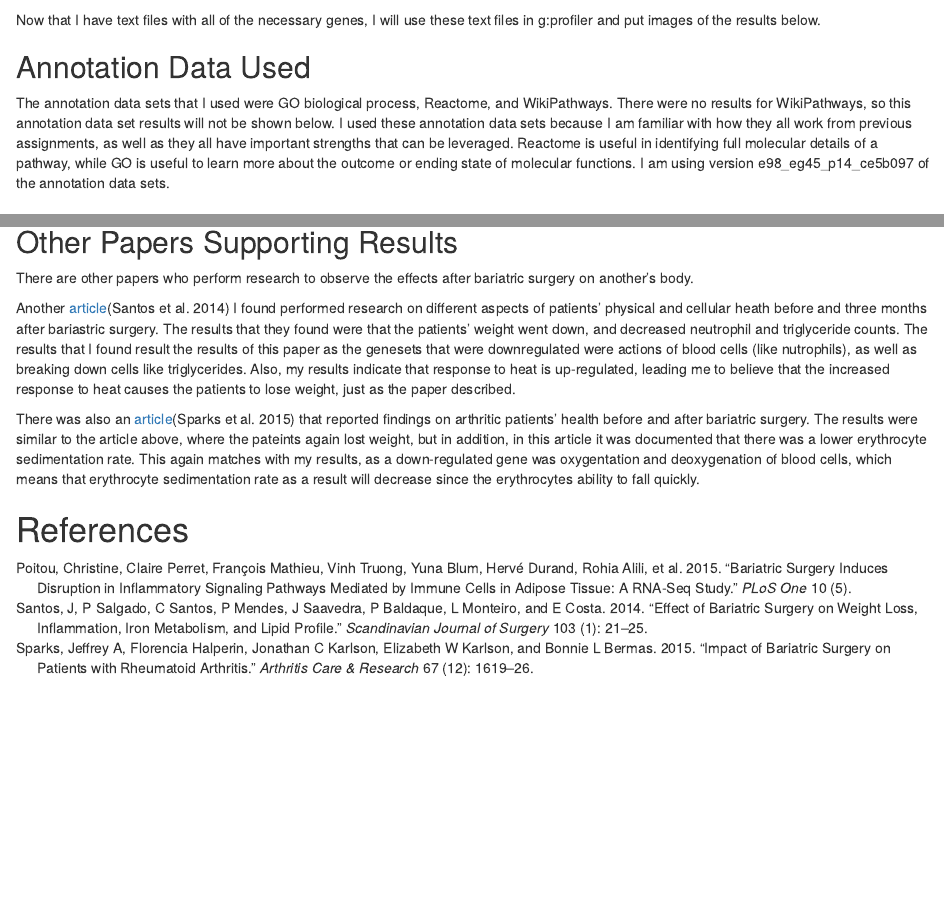
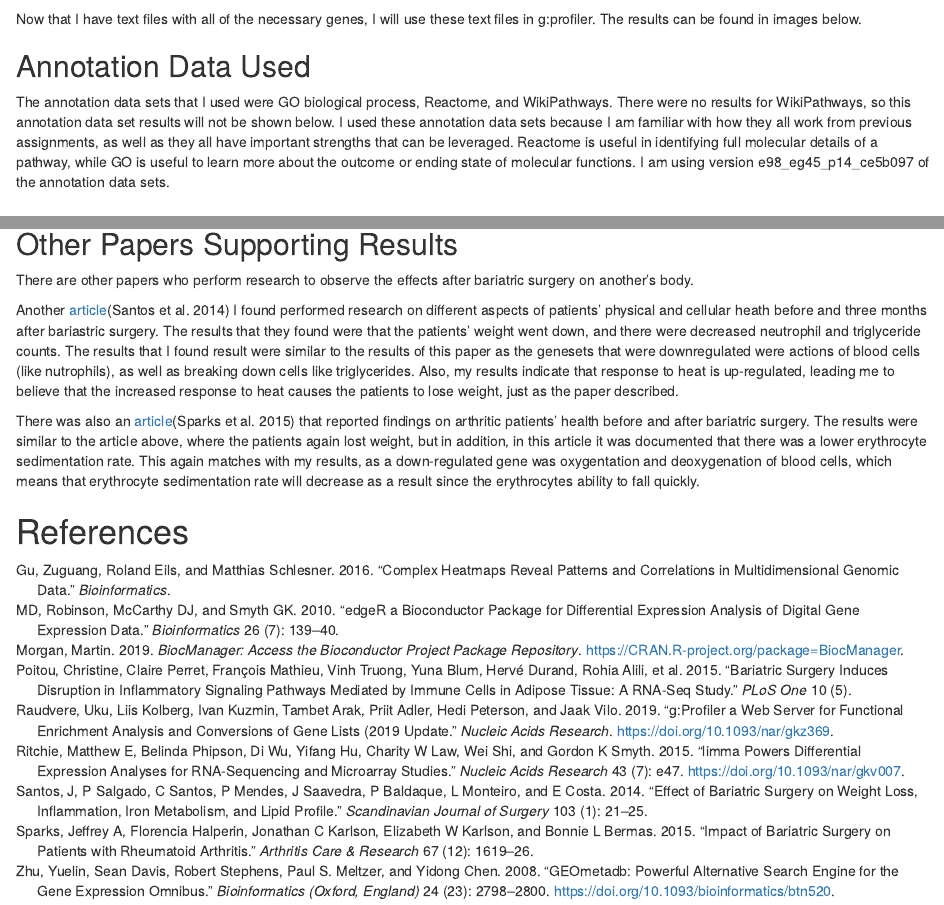
Before and after one commit to diannamcallister/student_diannamcallister, an R Markdown document (A2_Dianna_McAllister.Rmd): the page in a window 1100 px wide, from 16790 px down before the commit and from 16810 px down after it, so that both start at the same text, and a second part further down, joined at a grey line. Rendered offline with R 4.5, knitr and Pandoc, with nearby package versions; some code elsewhere in the file could not run offline.

Commit message:
updated files with extra references

````diff
--- a/A2.bib
+++ b/A2.bib
@@ -29,3 +29,65 @@
   year={2015},
   publisher={Wiley Online Library}
 }
+
+@article{limma,
+    author = {Matthew E Ritchie and Belinda Phipson and Di Wu and Yifang Hu and Charity W Law and Wei Shi and Gordon K Smyth},
+    title = {{limma} powers differential expression analyses for {RNA}-sequencing and microarray studies},
+    journal = {Nucleic Acids Research},
+    year = {2015},
+    volume = {43},
+    number = {7},
+    pages = {e47},
+    doi = {10.1093/nar/gkv007},
+  }
+
+@article{edgeR,
+    author = {Robinson MD and McCarthy DJ and Smyth GK},
+    title = {{edgeR} a Bioconductor package for differential
+  expression analysis of digital gene expression data},
+    journal = {Bioinformatics},
+    year = {2010},
+    volume = {26},
+    number = {7},
+    pages = {139--140},
+  }
+
+@article{heatmap,
+  title = {Complex heatmaps reveal patterns and correlations in multidimensional genomic data},
+  author = {Zuguang Gu and Roland Eils and Matthias Schlesner},
+  journal = {Bioinformatics},
+  year = {2016},
+}
+
+@article{GEOmetadb,
+  author = {Yuelin Zhu and Sean Davis and Robert Stephens and Paul S. Meltzer and Yidong Chen},
+  title = {GEOmetadb: powerful alternative search engine for the Gene Expression Omnibus.},
+  journal = {Bioinformatics (Oxford, England)},
+  year = {2008},
+  month = {Dec},
+  day = {01},
+  volume = {24},
+  number = {23},
+  pages = {2798--2800},
+  abstract = {The NCBI Gene Expression Omnibus (GEO) represents the largest public repository of microarray data. However, finding data in GEO can be challenging. We have developed GEOmetadb in an attempt to make querying the GEO metadata both easier and more powerful. All GEO metadata records as well as the relationships between them are parsed and stored in a local MySQL database. A powerful, flexible web search interface with several convenient utilities provides query capabilities not available via NCBI tools. In addition, a Bioconductor package, GEOmetadb that utilizes a SQLite export of the entire GEOmetadb database is also available, rendering the entire GEO database accessible with full power of SQL-based queries from within R.},
+  issn = {1367-4811},
+  doi = {10.1093/bioinformatics/btn520},
+  url = {http://www.ncbi.nlm.nih.gov/pubmed/18842599},
+  language = {eng},
+}
+
+@Manual{BiocManager,
+  title = {BiocManager: Access the Bioconductor Project Package Repository},
+  author = {Martin Morgan},
+  year = {2019},
+  note = {R package version 1.30.10},
+  url = {https://CRAN.R-project.org/package=BiocManager},
+}
+
+@article{gprofiler,
+    author = {Uku Raudvere and Liis Kolberg and Ivan Kuzmin and Tambet Arak and Priit Adler and Hedi Peterson and Jaak Vilo},
+    title = {{g:Profiler} a web server for functional enrichment analysis and conversions of gene lists (2019 update},
+    journal = {Nucleic Acids Research},
+    year = {2019},
+    doi = {10.1093/nar/gkz369},
+  }
--- a/A2_Dianna_McAllister.Rmd
+++ b/A2_Dianna_McAllister.Rmd
@@ -626,7 +627,7 @@ write.table(x=all_genes,
             row.names = FALSE,col.names = FALSE,quote = FALSE)
 ```
 
-Now that I have text files with all of the necessary genes, I will use these text files in g:profiler and put images of the results below.
+Now that I have text files with all of the necessary genes, I will use these text files in g:profiler. The results can be found in images below.
 
 ## Annotation Data Used
 
@@ -704,9 +705,9 @@ The paper specifies that the down-regulated genes were "enriched in metabolic fu
 
 There are other papers who perform research to observe the effects after bariatric surgery on another's body.
 
-Another [article](https://journals.sagepub.com/doi/full/10.1177/1457496913490467)[@santos2014effect] I found performed research on different aspects of patients' physical and cellular heath before and three months after bariastric surgery. The results that they found were that the patients' weight went down, and decreased neutrophil and triglyceride counts. The results that I found result the results of this paper as the genesets that were downregulated were actions of blood cells (like nutrophils), as well as breaking down cells like triglycerides. Also, my results indicate that response to heat is up-regulated, leading me to believe that the increased response to heat causes the patients to lose weight, just as the paper described.
+Another [article](https://journals.sagepub.com/doi/full/10.1177/1457496913490467)[@santos2014effect] I found performed research on different aspects of patients' physical and cellular heath before and three months after bariastric surgery. The results that they found were that the patients' weight went down, and there were decreased neutrophil and triglyceride counts. The results that I found result were similar to the results of this paper as the genesets that were downregulated were actions of blood cells (like nutrophils), as well as breaking down cells like triglycerides. Also, my results indicate that response to heat is up-regulated, leading me to believe that the increased response to heat causes the patients to lose weight, just as the paper described.
 
-There was also an [article](https://europepmc.org/article/pmc/pmc4662646)[@sparks2015impact] that reported findings on arthritic patients' health before and after bariatric surgery. The results were similar to the article above, where the pateints again lost weight, but in addition, in this article it was documented that there was a lower erythrocyte sedimentation rate. This again matches with my results, as a down-regulated gene was oxygentation and deoxygenation of blood cells, which means that erythrocyte sedimentation rate as a result will decrease since the erythrocytes ability to fall quickly.
+There was also an [article](https://europepmc.org/article/pmc/pmc4662646)[@sparks2015impact] that reported findings on arthritic patients' health before and after bariatric surgery. The results were similar to the article above, where the patients again lost weight, but in addition, in this article it was documented that there was a lower erythrocyte sedimentation rate. This again matches with my results, as a down-regulated gene was oxygentation and deoxygenation of blood cells, which means that erythrocyte sedimentation rate will decrease as a result since the erythrocytes ability to fall quickly.
 
 
 # References
````
Also changed, not shown: A2_Dianna_McAllister.Rmd (29 more changed lines).
